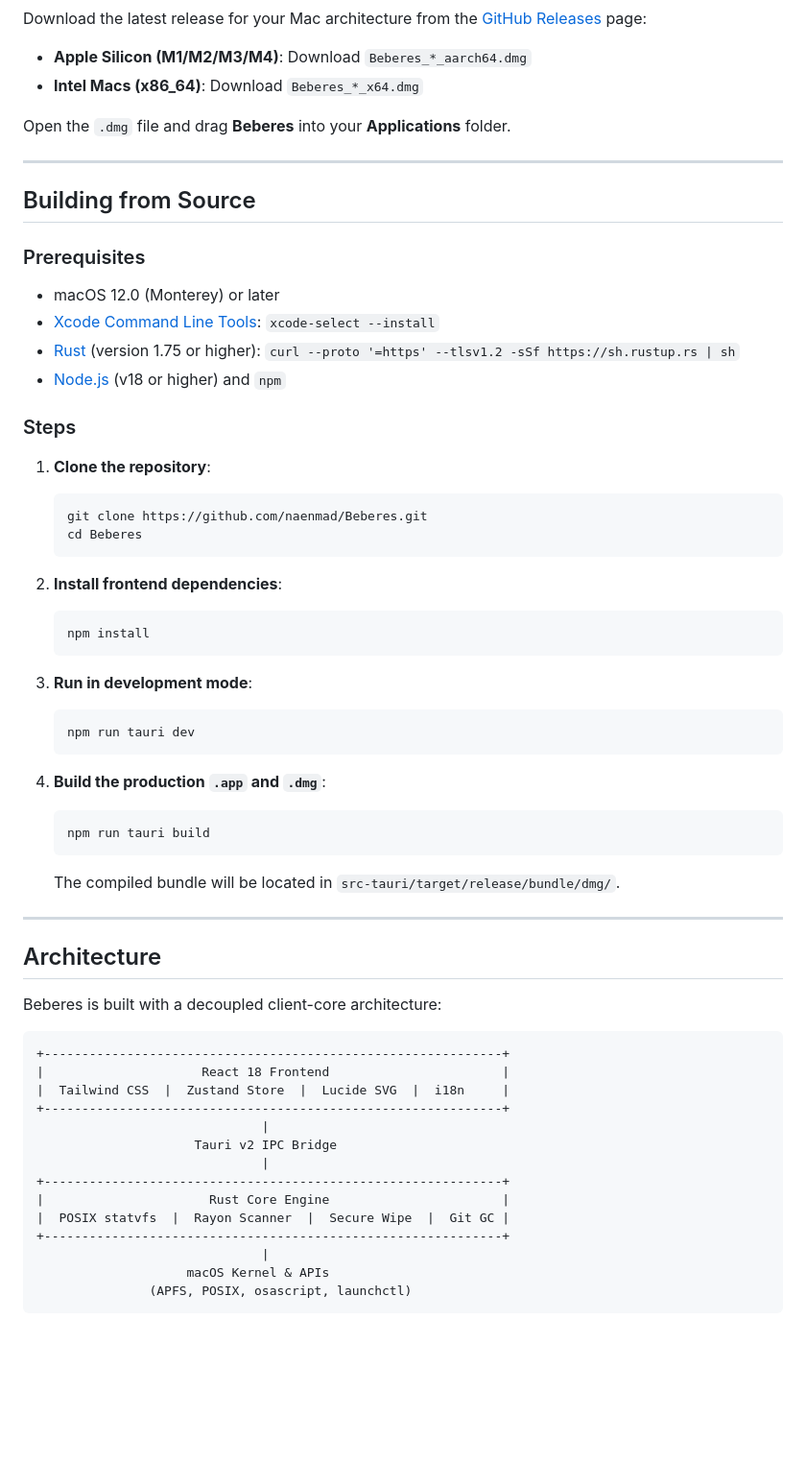
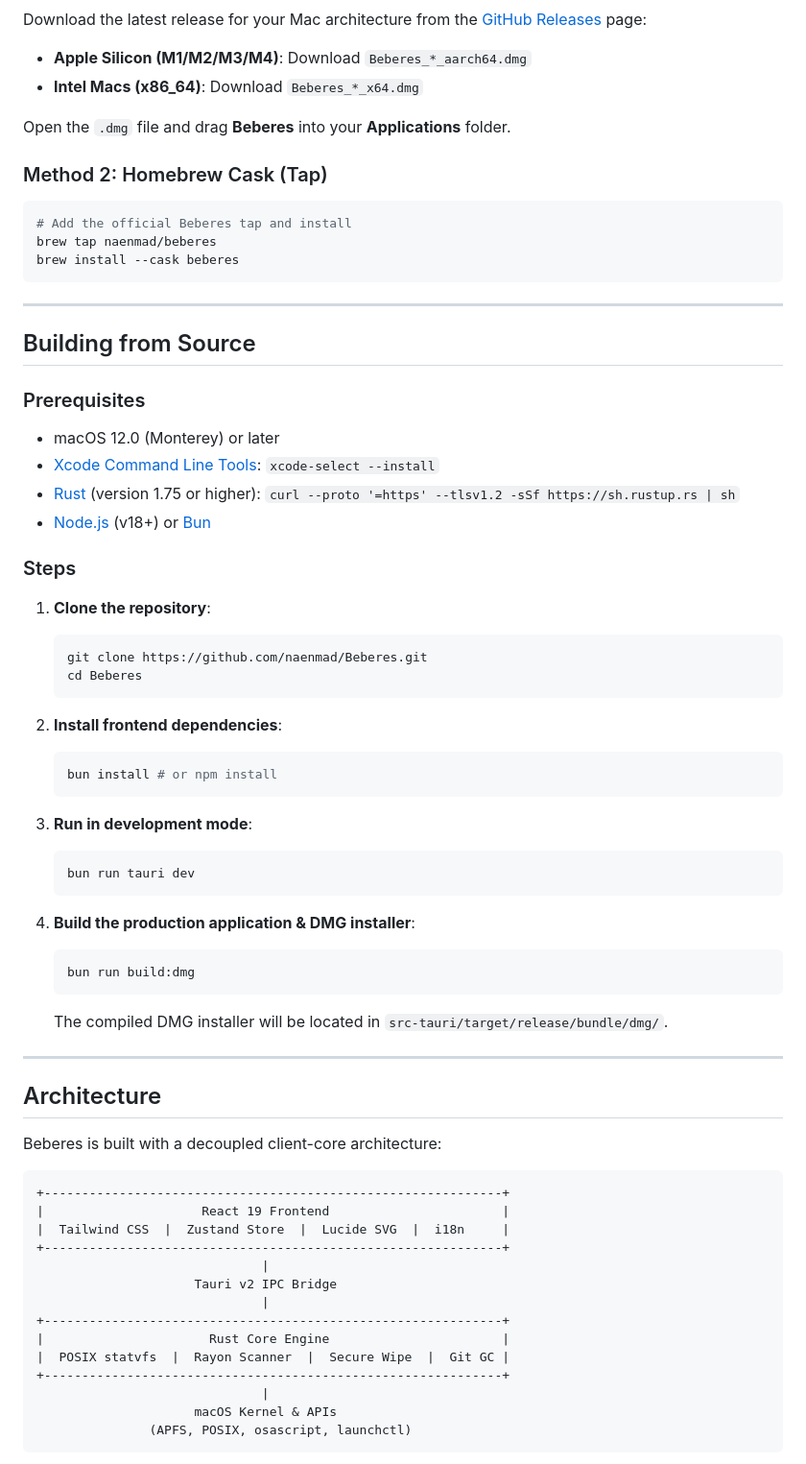
Before and after one commit to naenmad/Beberes, a Markdown page: README.md, the part around one of its changes. Shown at 96% size. Drawn GitHub-style; blank space fills up the shorter version.

````diff
--- a/README.md
+++ b/README.md
@@ -78,6 +102,14 @@ Download the latest release for your Mac architecture from the [GitHub Releases]
 - **Intel Macs (x86_64)**: Download `Beberes_*_x64.dmg`
 
 Open the `.dmg` file and drag **Beberes** into your **Applications** folder.
+
+### Method 2: Homebrew Cask (Tap)
+
+```bash
+# Add the official Beberes tap and install
+brew tap naenmad/beberes
+brew install --cask beberes
+```
 
 ---
 
@@ -87,7 +119,7 @@ Open the `.dmg` file and drag **Beberes** into your **Applications** folder.
 - macOS 12.0 (Monterey) or later
 - [Xcode Command Line Tools](https://developer.apple.com/xcode/): `xcode-select --install`
 - [Rust](https://rustup.rs/) (version 1.75 or higher): `curl --proto '=https' --tlsv1.2 -sSf https://sh.rustup.rs | sh`
-- [Node.js](https://nodejs.org/) (v18 or higher) and `npm`
+- [Node.js](https://nodejs.org/) (v18+) or [Bun](https://bun.sh/)
 
 ### Steps
 
@@ -99,19 +131,19 @@ Open the `.dmg` file and drag **Beberes** into your **Applications** folder.
 
 2. **Install frontend dependencies**:
    ```bash
-   npm install
+   bun install # or npm install
    ```
 
 3. **Run in development mode**:
    ```bash
-   npm run tauri dev
+   bun run tauri dev
    ```
 
-4. **Build the production `.app` and `.dmg`**:
+4. **Build the production application & DMG installer**:
    ```bash
-   npm run tauri build
+   bun run build:dmg
    ```
-   The compiled bundle will be located in `src-tauri/target/release/bundle/dmg/`.
+   The compiled DMG installer will be located in `src-tauri/target/release/bundle/dmg/`.
 
 ---
 
@@ -121,7 +153,7 @@ Beberes is built with a decoupled client-core architecture:
 
 ```text
 +-------------------------------------------------------------+
-|                     React 18 Frontend                       |
+|                     React 19 Frontend                       |
 |  Tailwind CSS  |  Zustand Store  |  Lucide SVG  |  i18n     |
 +-------------------------------------------------------------+
                               |
@@ -132,7 +164,7 @@ Beberes is built with a decoupled client-core architecture:
 |  POSIX statvfs  |  Rayon Scanner  |  Secure Wipe  |  Git GC |
 +-------------------------------------------------------------+
                               |
-                    macOS Kernel & APIs
+                     macOS Kernel & APIs
                (APFS, POSIX, osascript, launchctl)
 ```
 
````
Also changed, not shown: other parts of README.md (+52 -16 lines), DONE.md (added, +67 -0 lines), SECURITY.md (added, +50 -0 lines), TODO.md (+33 -52 lines), docs/screenshots/confirm-cleanup.png (added), docs/screenshots/dashboard-hero.png (added), docs/screenshots/developer-workspace.png (added), 3 other files.
